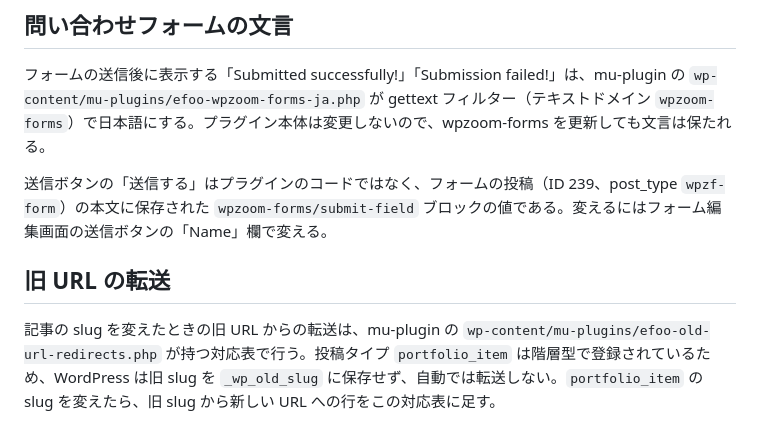
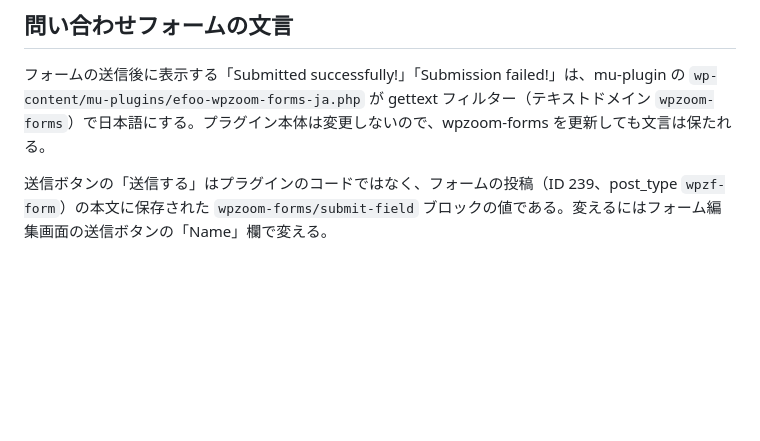
Before and after one commit to efoo-team/efoo-jp, a Markdown page: AGENTS.md, the part around the change. Rendered like a GitHub page; blank space fills up the shorter version.

Commit message:
Revert "旧 URL の転送の場所を AGENTS.md に書く"
This reverts commit 6522e9c3e98e7e30ac18b040f3180d632b7bc37d.

```diff
--- a/AGENTS.md
+++ b/AGENTS.md
@@ -119,7 +119,3 @@ Inspiro 2.x への更新では、見出しのフォント（Montserrat から On
 フォームの送信後に表示する「Submitted successfully!」「Submission failed!」は、mu-plugin の `wp-content/mu-plugins/efoo-wpzoom-forms-ja.php` が gettext フィルター（テキストドメイン `wpzoom-forms`）で日本語にする。プラグイン本体は変更しないので、wpzoom-forms を更新しても文言は保たれる。
 
 送信ボタンの「送信する」はプラグインのコードではなく、フォームの投稿（ID 239、post_type `wpzf-form`）の本文に保存された `wpzoom-forms/submit-field` ブロックの値である。変えるにはフォーム編集画面の送信ボタンの「Name」欄で変える。
-
-## 旧 URL の転送
-
-記事の slug を変えたときの旧 URL からの転送は、mu-plugin の `wp-content/mu-plugins/efoo-old-url-redirects.php` が持つ対応表で行う。投稿タイプ `portfolio_item` は階層型で登録されているため、WordPress は旧 slug を `_wp_old_slug` に保存せず、自動では転送しない。`portfolio_item` の slug を変えたら、旧 slug から新しい URL への行をこの対応表に足す。
```
